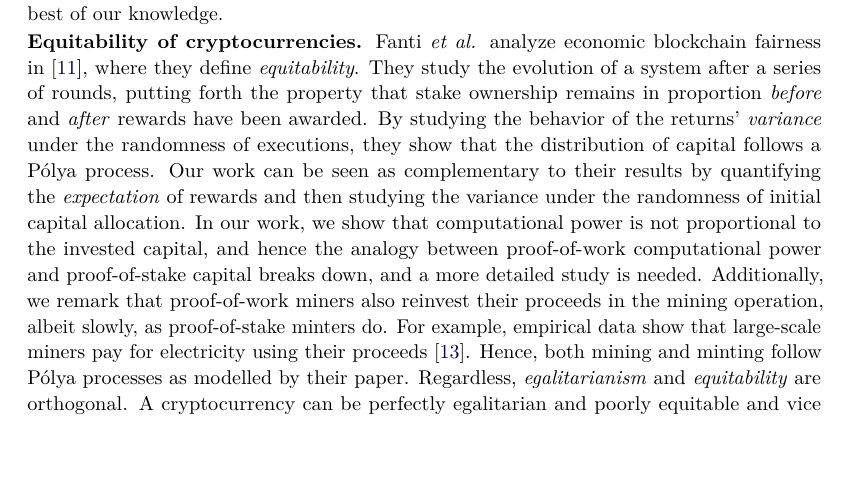
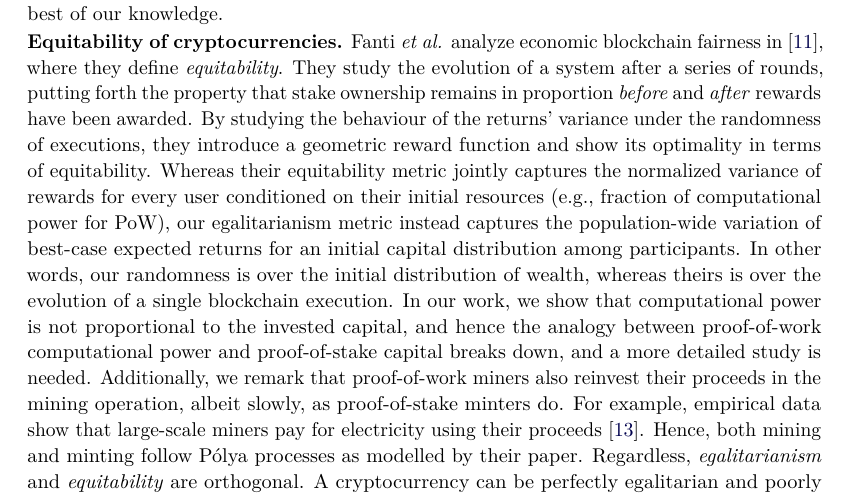
Before and after one commit to decrypto-org/egalitarianism, a LaTeX document (egalitarianism.tex, which reads related.tex): part of page 4 of 21, cut so that both start at the same text, the shorter picture padded with empty space. Compiled offline with pdfLaTeX.

Commit message:
Incorporate related work comparison suggestion by Giulia Fanti

```diff
--- a/related.tex
+++ b/related.tex
@@ -53,12 +53,17 @@ Fanti \textit{et al.} analyze economic blockchain fairness
 in~\cite{equitability}, where they define \emph{equitability}. They study the
 evolution of a system after a series of rounds, putting forth the property that
 stake ownership remains in proportion \emph{before} and \emph{after} rewards
-have been awarded. By studying the behavior of the returns' \emph{variance}
-under the randomness of executions, they show that the distribution of capital
-follows a Pólya process. Our work can be seen as complementary to
-their results by quantifying the \emph{expectation}
-of rewards and then studying the variance under the randomness of initial capital
-allocation. In our work, we show that
+have been awarded.
+By studying the behaviour of the returns' variance under the randomness of
+executions, they introduce a geometric reward function and show its optimality
+in terms of equitability.  Whereas their equitability metric jointly captures
+the normalized variance of rewards for every user conditioned on their initial
+resources (e.g., fraction of computational power for PoW), our egalitarianism
+metric instead captures the population-wide variation of best-case expected
+returns for an initial capital distribution among participants. In other words,
+our randomness is over the initial distribution of wealth, whereas theirs is
+over the evolution of a single blockchain execution.
+In our work, we show that
 computational power is not proportional to the invested capital, and hence the
 analogy between proof-of-work computational power and proof-of-stake capital
 breaks down, and a more detailed study is needed. Additionally, we remark that
```
